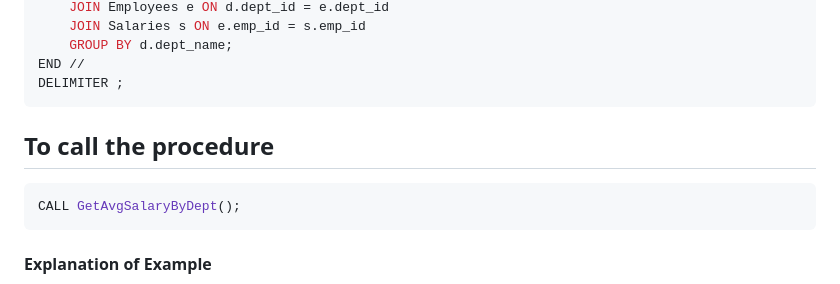
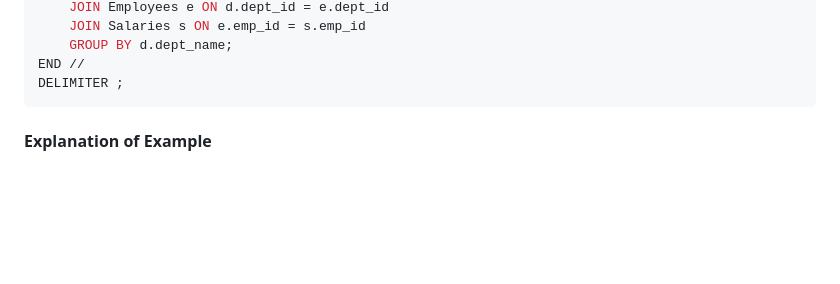
Before and after one commit to ananthakrishnanpta/SQL-tutorials, a Markdown page: sql-proc-funcs-explained.md, the part around the change. GitHub-like rendering; blank space fills up the shorter version.

````diff
--- a/sql-proc-funcs-explained.md
+++ b/sql-proc-funcs-explained.md
@@ -52,11 +52,6 @@ BEGIN
     GROUP BY d.dept_name;
 END //
 DELIMITER ;
-```
-## To call the procedure
-
-```sql
-CALL GetAvgSalaryByDept();
 ```
 
 #### **Explanation of Example**
````
